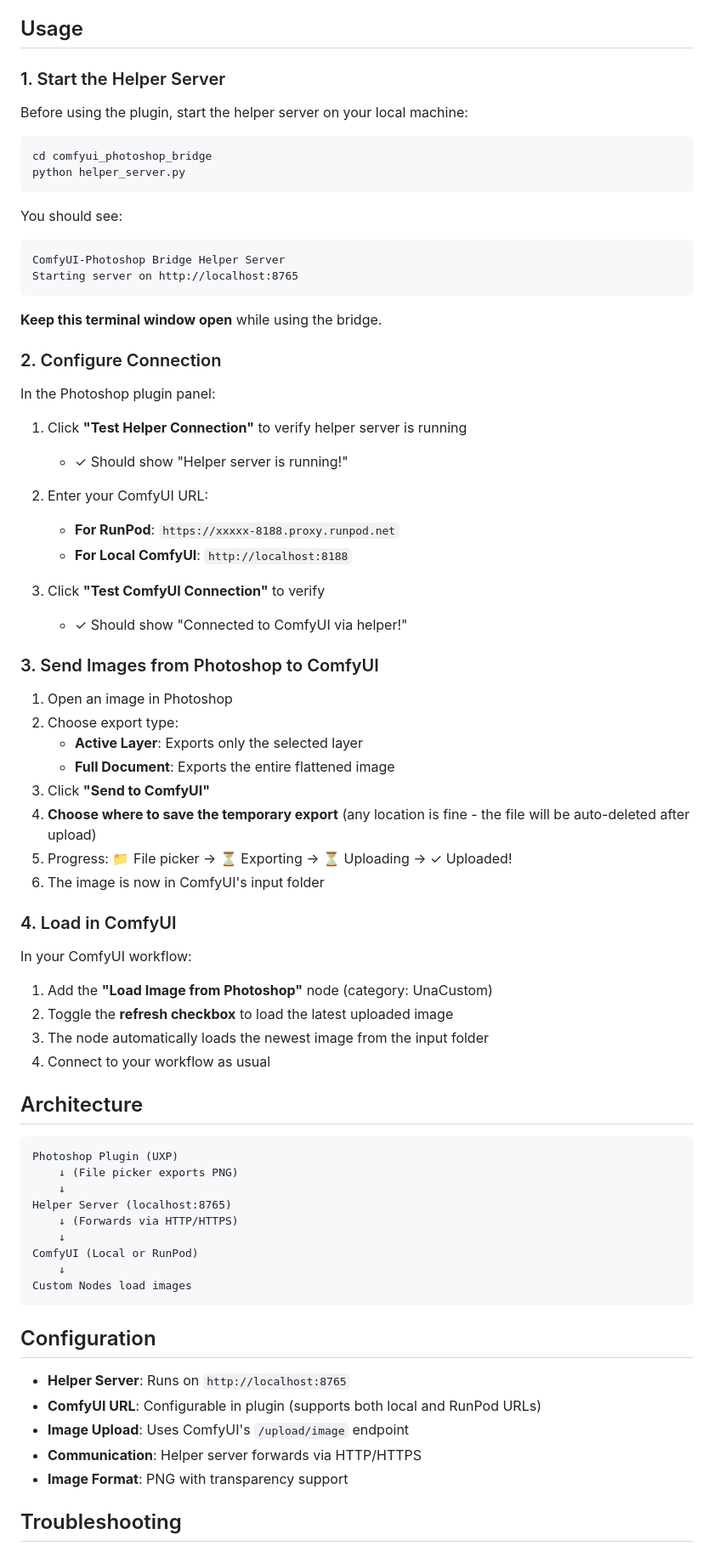
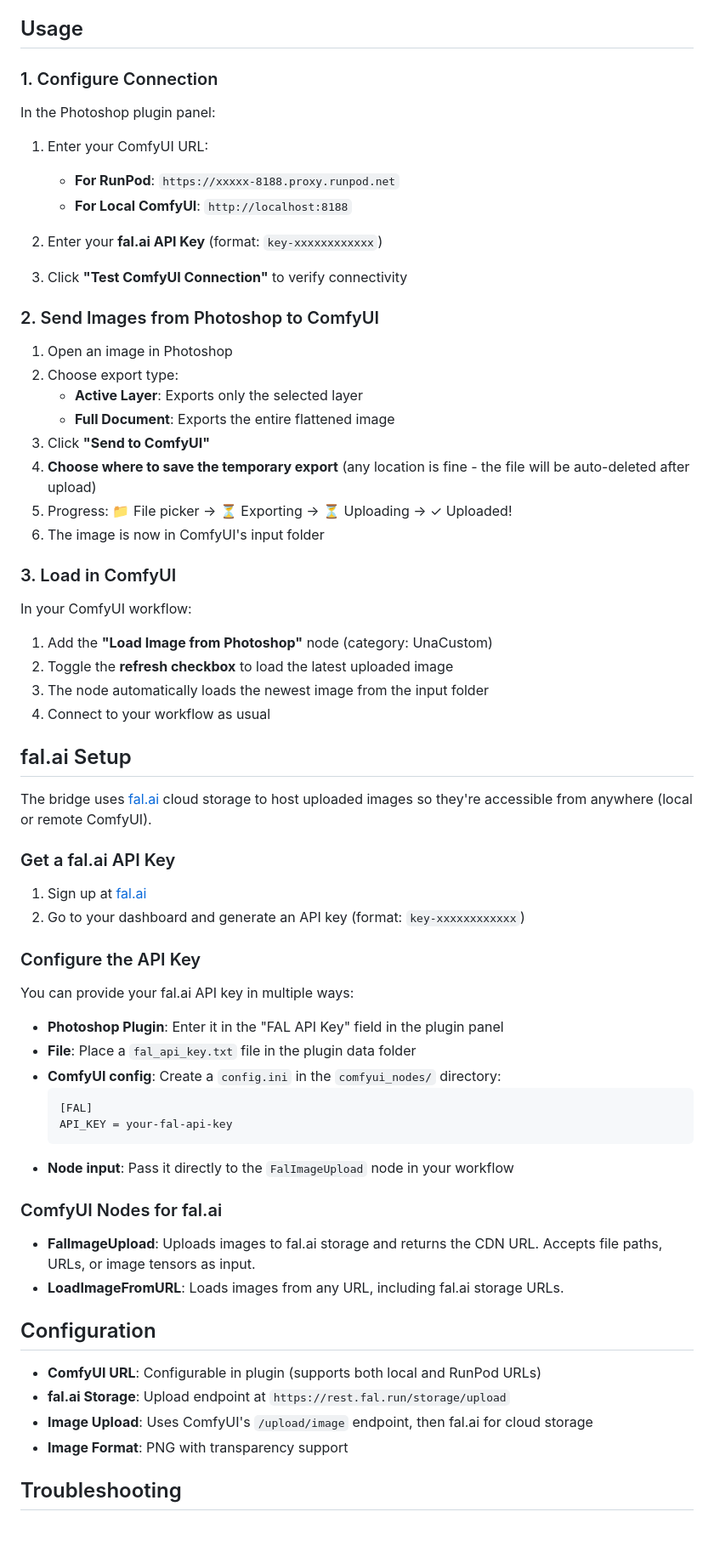
Before and after one commit to stevanisya/comfyui_photoshop_bridge, a Markdown page: README.md, the part around one of its changes. Shown at 85% size. Rendered like a GitHub page; blank space fills up the shorter version.

````diff
--- a/README.md
+++ b/README.md
@@ -138,38 +109,19 @@ python main.py
 
 ## Usage
 
-### 1. Start the Helper Server
-
-Before using the plugin, start the helper server on your local machine:
-
-```bash
-cd comfyui_photoshop_bridge
-python helper_server.py
-```
-
-You should see:
-```
-ComfyUI-Photoshop Bridge Helper Server
-Starting server on http://localhost:8765
-```
-
-**Keep this terminal window open** while using the bridge.
-
-### 2. Configure Connection
+### 1. Configure Connection
 
 In the Photoshop plugin panel:
 
-1. Click **"Test Helper Connection"** to verify helper server is running
-   - ✓ Should show "Helper server is running!"
-
-2. Enter your ComfyUI URL:
+1. Enter your ComfyUI URL:
    - **For RunPod**: `https://xxxxx-8188.proxy.runpod.net`
    - **For Local ComfyUI**: `http://localhost:8188`
 
-3. Click **"Test ComfyUI Connection"** to verify
-   - ✓ Should show "Connected to ComfyUI via helper!"
+2. Enter your **fal.ai API Key** (format: `key-xxxxxxxxxxxx`)
 
-### 3. Send Images from Photoshop to ComfyUI
+3. Click **"Test ComfyUI Connection"** to verify connectivity
+
+### 2. Send Images from Photoshop to ComfyUI
 
 1. Open an image in Photoshop
 2. Choose export type:
@@ -180,7 +132,7 @@ In the Photoshop plugin panel:
 5. Progress: 📁 File picker → ⏳ Exporting → ⏳ Uploading → ✓ Uploaded!
 6. The image is now in ComfyUI's input folder
 
-### 4. Load in ComfyUI
+### 3. Load in ComfyUI
 
 In your ComfyUI workflow:
 
@@ -189,26 +141,38 @@ In your ComfyUI workflow:
 3. The node automatically loads the newest image from the input folder
 4. Connect to your workflow as usual
 
-## Architecture
+## fal.ai Setup
 
-```
-Photoshop Plugin (UXP)
-    ↓ (File picker exports PNG)
-    ↓
-Helper Server (localhost:8765)
-    ↓ (Forwards via HTTP/HTTPS)
-    ↓
-ComfyUI (Local or RunPod)
-    ↓
-Custom Nodes load images
-```
+The bridge uses [fal.ai](https://fal.ai) cloud storage to host uploaded images so they're accessible from anywhere (local or remote ComfyUI).
+
+### Get a fal.ai API Key
+
+1. Sign up at [fal.ai](https://fal.ai)
+2. Go to your dashboard and generate an API key (format: `key-xxxxxxxxxxxx`)
+
+### Configure the API Key
+
+You can provide your fal.ai API key in multiple ways:
+
+- **Photoshop Plugin**: Enter it in the "FAL API Key" field in the plugin panel
+- **File**: Place a `fal_api_key.txt` file in the plugin data folder
+- **ComfyUI config**: Create a `config.ini` in the `comfyui_nodes/` directory:
+  ```ini
+  [FAL]
+  API_KEY = your-fal-api-key
+  ```
+- **Node input**: Pass it directly to the `FalImageUpload` node in your workflow
+
+### ComfyUI Nodes for fal.ai
+
+- **FalImageUpload**: Uploads images to fal.ai storage and returns the CDN URL. Accepts file paths, URLs, or image tensors as input.
+- **LoadImageFromURL**: Loads images from any URL, including fal.ai storage URLs.
 
 ## Configuration
 
-- **Helper Server**: Runs on `http://localhost:8765`
 - **ComfyUI URL**: Configurable in plugin (supports both local and RunPod URLs)
-- **Image Upload**: Uses ComfyUI's `/upload/image` endpoint
-- **Communication**: Helper server forwards via HTTP/HTTPS
+- **fal.ai Storage**: Upload endpoint at `https://rest.fal.run/storage/upload`
+- **Image Upload**: Uses ComfyUI's `/upload/image` endpoint, then fal.ai for cloud storage
 - **Image Format**: PNG with transparency support
 
 ## Troubleshooting
````
Also changed, not shown: other parts of README.md (+42 -79 lines).
